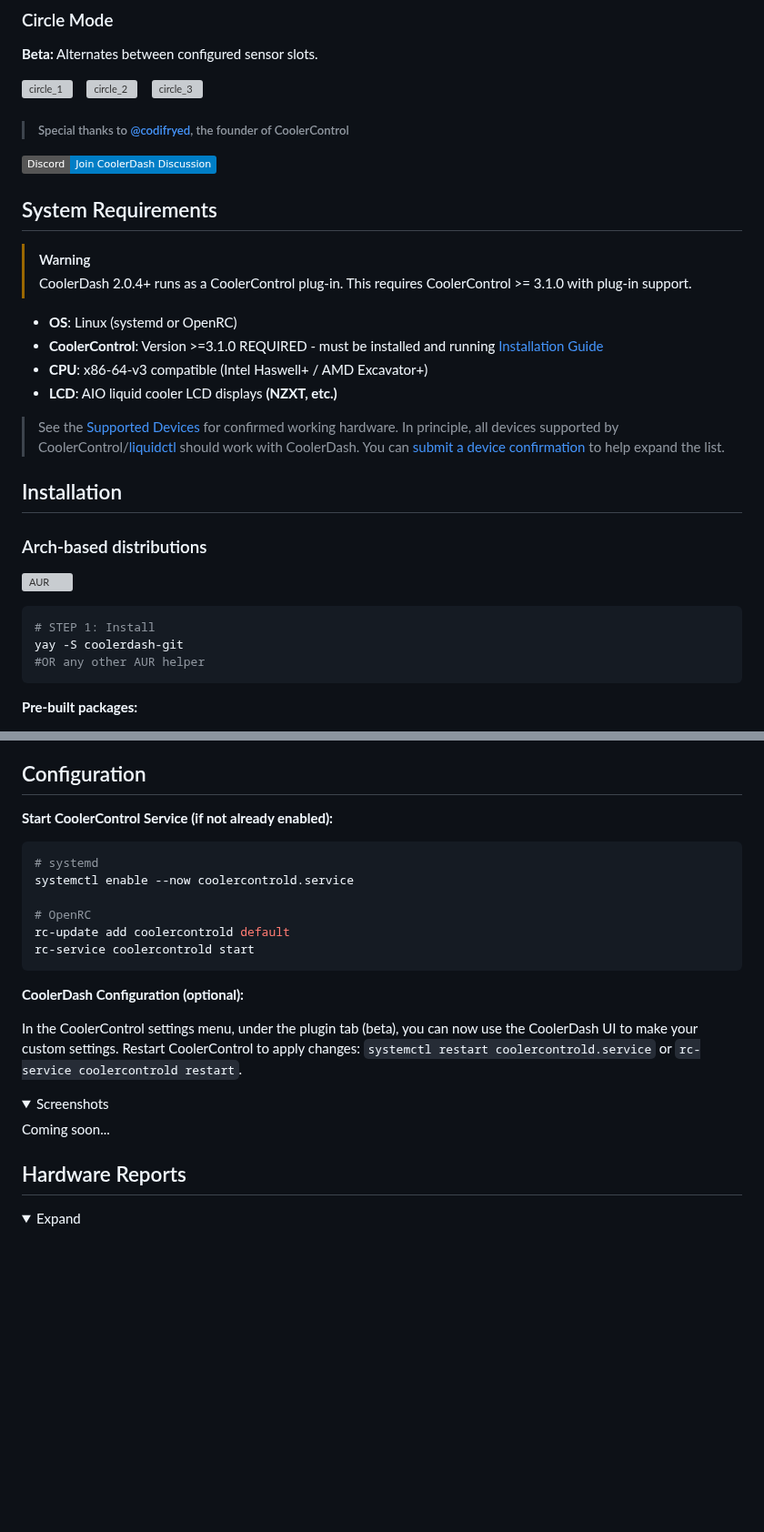
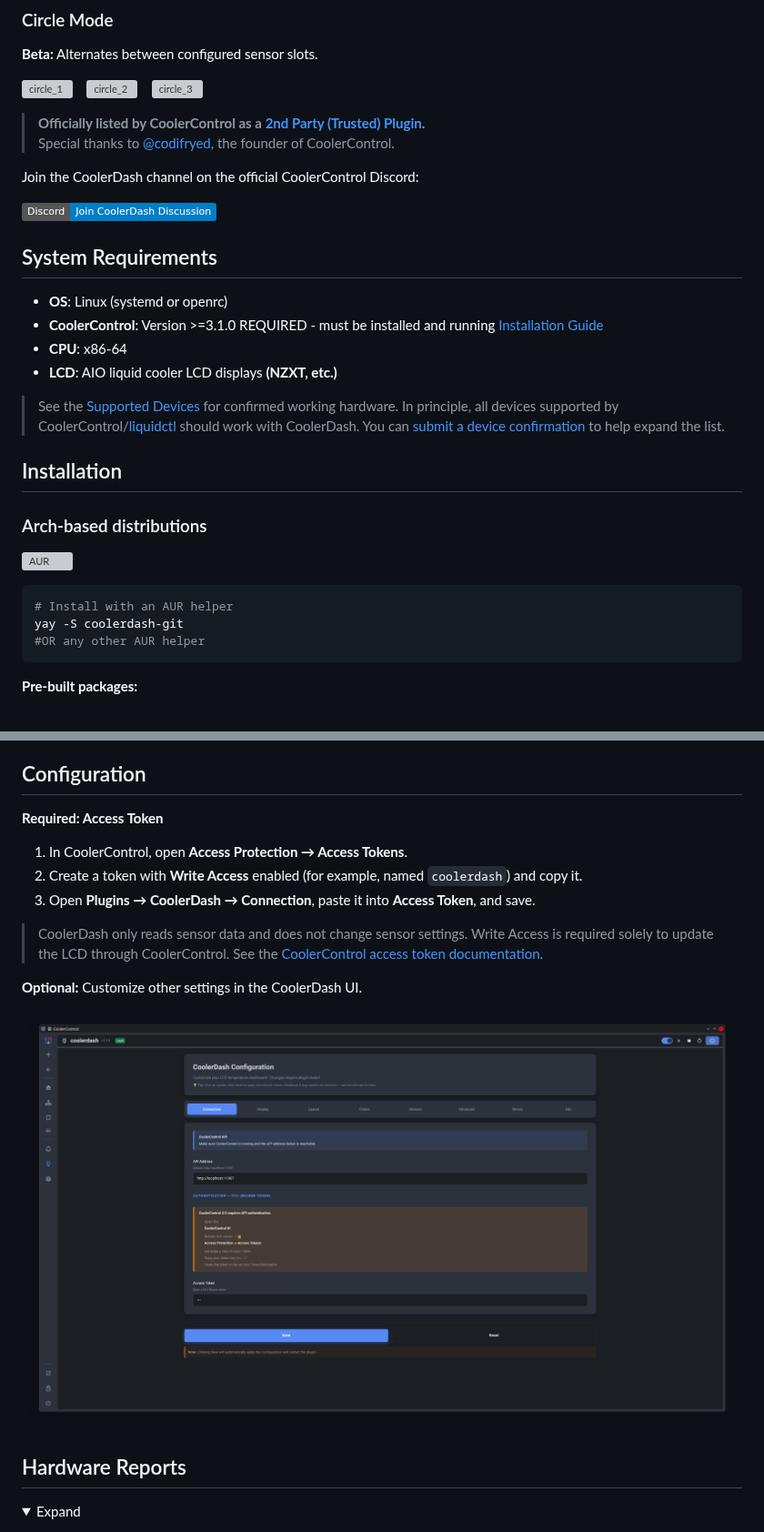
Before and after one commit to damachine/coolerdash, a Markdown page: README.md, 2 parts joined by grey strips. Shown at 91% size. Rendered like a GitHub page; pictures changed too: images/configuration.png (added); folded sections open; badges without logos; blank space fills up the shorter version; grey boxes are pictures that could not be loaded.

Commit message:
README: refresh CoolerControl plugin setup

````diff
--- a/README.md
+++ b/README.md
@@ -48,19 +48,18 @@ Shows CPU and GPU temperatures with bars.
   <img width="120" height="120" alt="circle_3" src="https://github.com/user-attachments/assets/caaf8f4d-773c-434f-a646-7e1cd84a8add" />
 </p>
 
-> ##### Special thanks to [@codifryed](https://github.com/codifryed), the founder of CoolerControl
+> **Officially listed by CoolerControl as a [2nd Party (Trusted) Plugin](https://docs.coolercontrol.org/automation/plugins.html#_2nd-party-trusted-plugins).**
+> Special thanks to [@codifryed](https://github.com/codifryed), the founder of CoolerControl.
+
+Join the CoolerDash channel on the official CoolerControl Discord:
 
 <a href="https://discord.com/channels/908873022105079848/1461781766791499981"><img src="https://img.shields.io/badge/Discord-Join%20CoolerDash%20Discussion-blue?logo=discord"></a>
 
 ## System Requirements
 
-> [!WARNING]
-> CoolerDash 2.0.4+ runs as a CoolerControl plug-in.
-> This requires CoolerControl >= 3.1.0 with plug-in support.
-
-- **OS**: Linux (systemd or OpenRC)
+- **OS**: Linux (systemd or openrc)
 - **CoolerControl**: Version >=3.1.0 REQUIRED - must be installed and running [Installation Guide](https://gitlab.com/coolercontrol/coolercontrol/-/blob/main/README.md)
-- **CPU**: x86-64-v3 compatible (Intel Haswell+ / AMD Excavator+)
+- **CPU**: x86-64
 - **LCD**: AIO liquid cooler LCD displays **(NZXT, etc.)**
 
 > See the [Supported Devices](https://github.com/damachine/coolerdash/blob/master/docs/devices.md) for confirmed working hardware. In principle, all devices supported by CoolerControl/[liquidctl](https://github.com/liquidctl/liquidctl?tab=readme-ov-file#supported-devices) should work with CoolerDash. You can [submit a device confirmation](https://github.com/damachine/coolerdash/issues/new?template=device-confirmation.yml) to help expand the list.
@@ -72,7 +71,7 @@ Shows CPU and GPU temperatures with bars.
 [![AUR](https://img.shields.io/aur/version/coolerdash-git?color=blue&label=AUR)](https://aur.archlinux.org/packages/coolerdash-git)
 
 ```bash
-# STEP 1: Install
+# Install with an AUR helper
 yay -S coolerdash-git
 #OR any other AUR helper
 ```
@@ -99,27 +98,17 @@ make install
 
 ## Configuration
 
-**Start CoolerControl Service (if not already enabled):**
-```bash
-# systemd
-systemctl enable --now coolercontrold.service
+**Required: Access Token**
 
-# OpenRC
-rc-update add coolercontrold default
-rc-service coolercontrold start
-```
+1. In CoolerControl, open **Access Protection → Access Tokens**.
+2. Create a token with **Write Access** enabled (for example, named `coolerdash`) and copy it.
+3. Open **Plugins → CoolerDash → Connection**, paste it into **Access Token**, and save.
 
-**CoolerDash Configuration (optional):**
+> CoolerDash only reads sensor data and does not change sensor settings. Write Access is required solely to update the LCD through CoolerControl. See the [CoolerControl access token documentation](https://docs.coolercontrol.org/daemon/access-protection.html#access-tokens).
 
-In the CoolerControl settings menu, under the plugin tab (beta), you can now use the CoolerDash UI to make your custom settings.
-Restart CoolerControl to apply changes: `systemctl restart coolercontrold.service` or `rc-service coolercontrold restart`.
+**Optional:** Customize other settings in the CoolerDash UI.
 
-<details>
-  <summary>Screenshots</summary>
-
-  Coming soon...
-
-</details>
+![CoolerDash configuration](images/configuration.png)
 
 ## Hardware Reports
 
````
